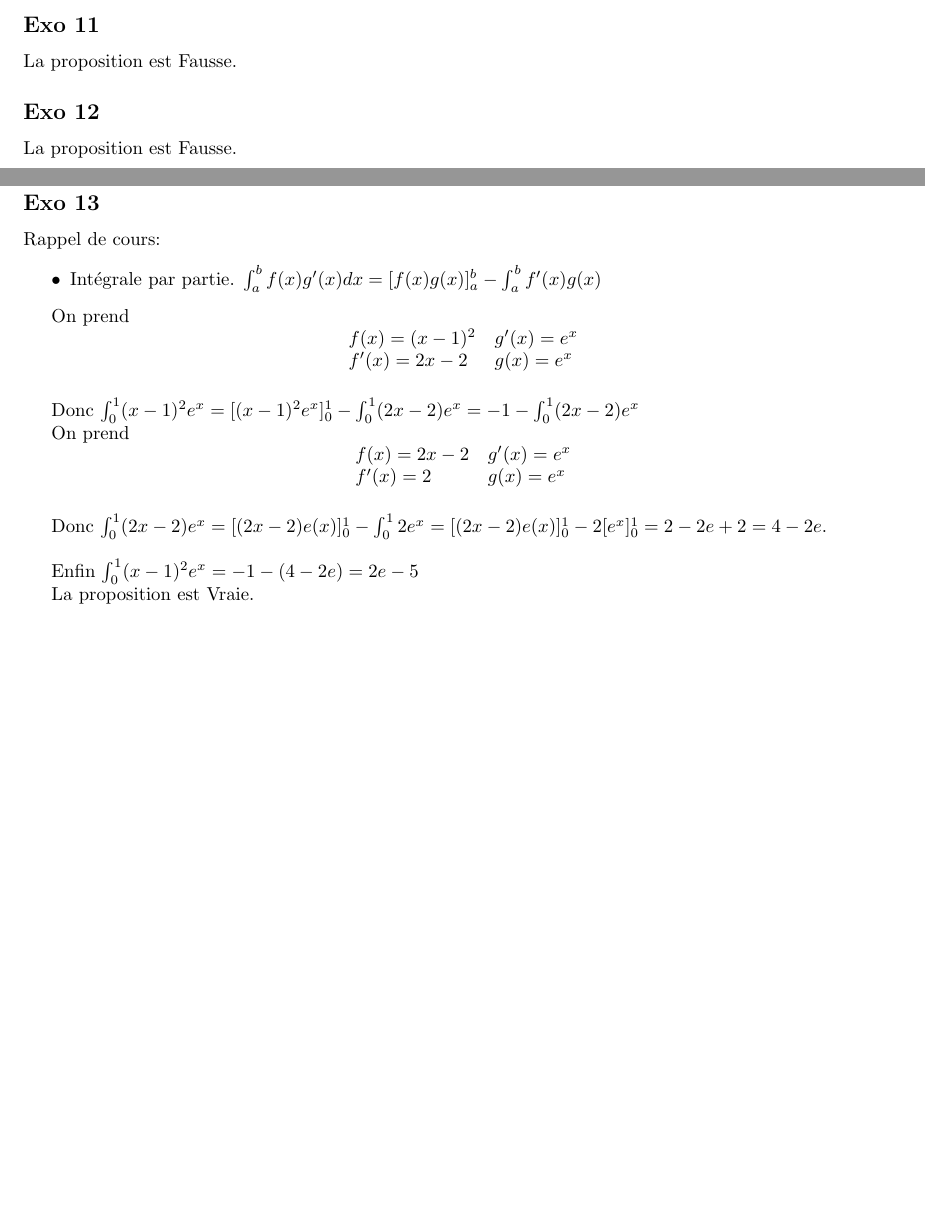
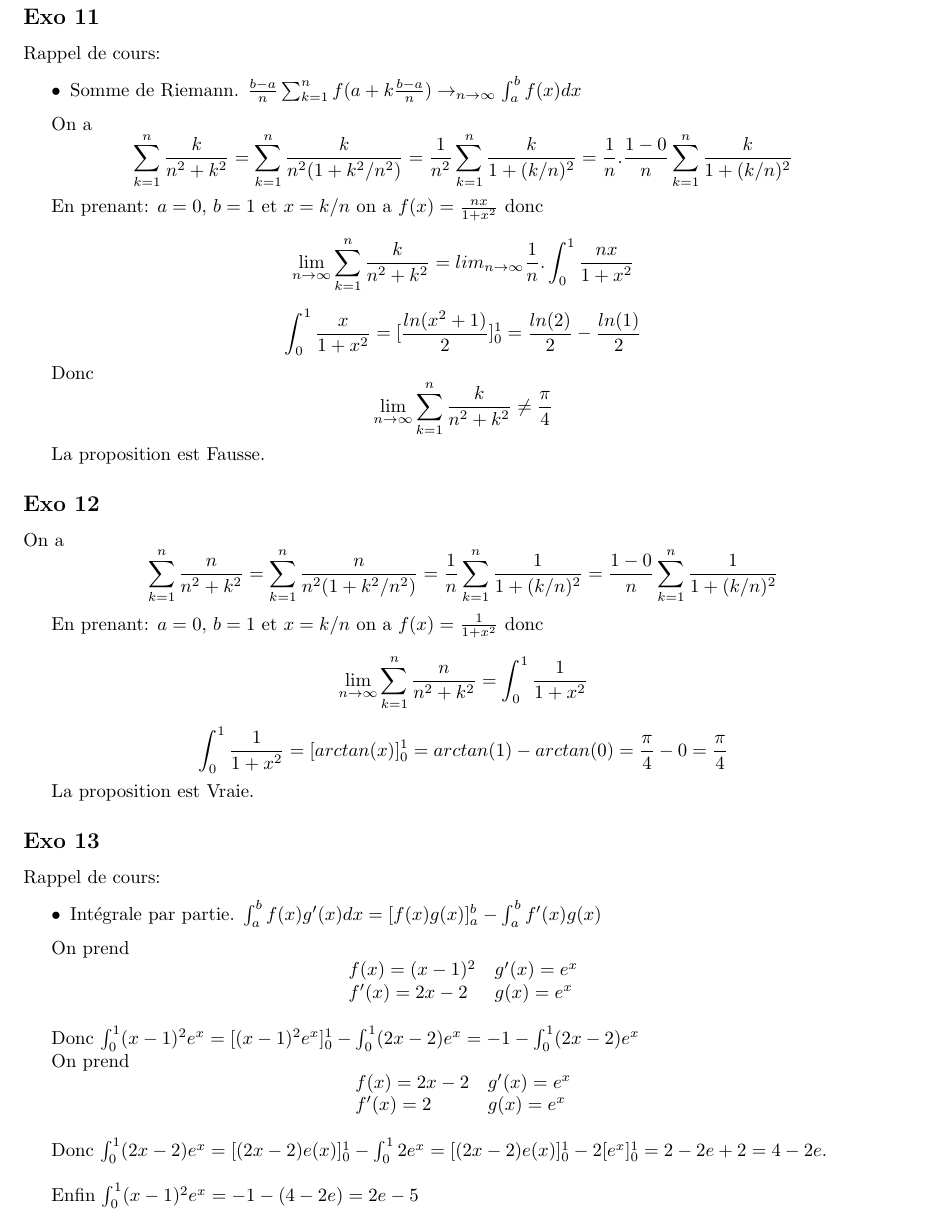
Before and after one commit to PAYRAULT/MPI, a LaTeX book (Math_101/Exam/exam4_sol.tex): two parts of pages 2 and 3 of 3 before the commit and part of page 3 of 4 after it, the two joined at a grey line, cut so that both start at the same text, the shorter picture padded with empty space. Compiled offline with pdfLaTeX.

Commit message:
Math101, exam4, exo12 and 13

```diff
--- a/Math_101/Exam/exam4_sol.tex
+++ b/Math_101/Exam/exam4_sol.tex
@@ -181,12 +181,30 @@ La proposition est Fausse.
 La proposition est Fausse.
 
 \subsection*{Exo 11}
+Rappel de cours:
+\begin{itemize}
+\item Somme de Riemann. $\frac{b-a}{n}\sum_{k=1}^{n}f(a+k\frac{b-a}{n}) \to_{n \to \infty} \int_{a}^{b} f(x)dx$
+\end{itemize}
+
+On a $$\sum_{k=1}^{n}\frac{k}{n^2+k^2} = \sum_{k=1}^{n}\frac{k}{n^2(1+k^2/n^2)} = \frac{1}{n^2}\sum_{k=1}^{n}\frac{k}{1+(k/n)^2} = \frac{1}{n}.\frac{1-0}{n}\sum_{k=1}^{n}\frac{k}{1+(k/n)^2}$$
+
+En prenant: $a=0$, $b=1$ et $x=k/n$ on a $f(x)=\frac{nx}{1+x^2}$ donc
+$$\lim_{n \to \infty}\sum_{k=1}^{n}\frac{k}{n^2+k^2} = lim_{n \to \infty}\frac{1}{n}.\int_0^1 \frac{nx}{1+x^2}$$
+$$\int_0^1 \frac{x}{1+x^2} = [\frac{ln(x^2+1)}{2}]_0^1 = \frac{ln(2)}{2} - \frac{ln(1)}{2}$$
+
+Donc
+$$ \lim_{n \to \infty}\sum_{k=1}^{n}\frac{k}{n^2+k^2} \neq \frac{\pi}{4}$$
 
 La proposition est Fausse.
 
 \subsection*{Exo 12}
+On a $$\sum_{k=1}^{n}\frac{n}{n^2+k^2} = \sum_{k=1}^{n}\frac{n}{n^2(1+k^2/n^2)} = \frac{1}{n}\sum_{k=1}^{n}\frac{1}{1+(k/n)^2} = \frac{1-0}{n}\sum_{k=1}^{n}\frac{1}{1+(k/n)^2}$$
 
-La proposition est Fausse.
+En prenant: $a=0$, $b=1$ et $x=k/n$ on a $f(x)=\frac{1}{1+x^2}$ donc
+$$\lim_{n \to \infty}\sum_{k=1}^{n}\frac{n}{n^2+k^2} = \int_0^1 \frac{1}{1+x^2}$$
+$$\int_0^1 \frac{1}{1+x^2} = [arctan(x)]_0^1 = arctan(1) - arctan(0) = \frac{\pi}{4} - 0 = \frac{\pi}{4}$$
+
+La proposition est Vraie.
 
 \subsection*{Exo 13}
 Rappel de cours:
```
Also changed, not shown: Math_101/Exam/exam4_sol.pdf.
